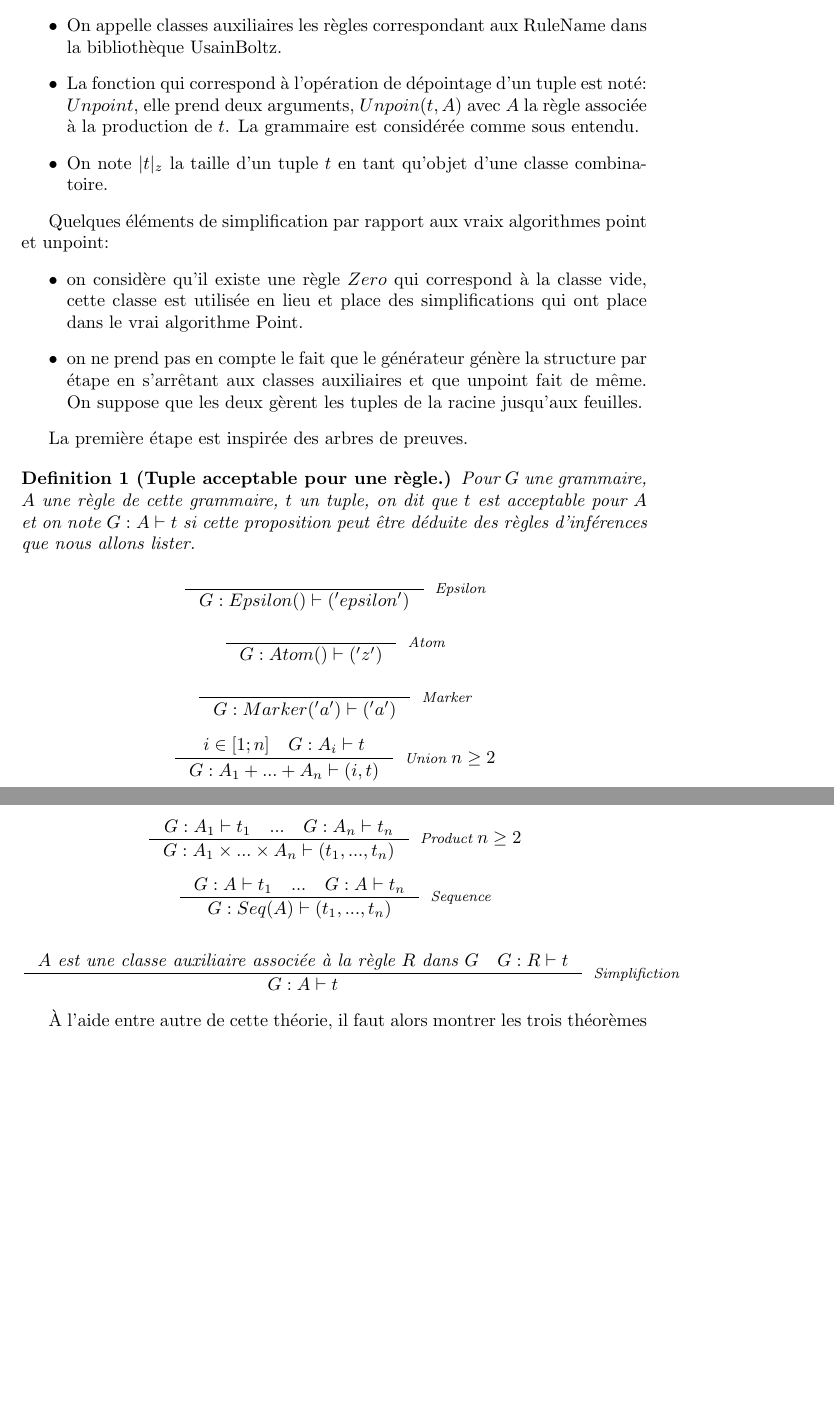
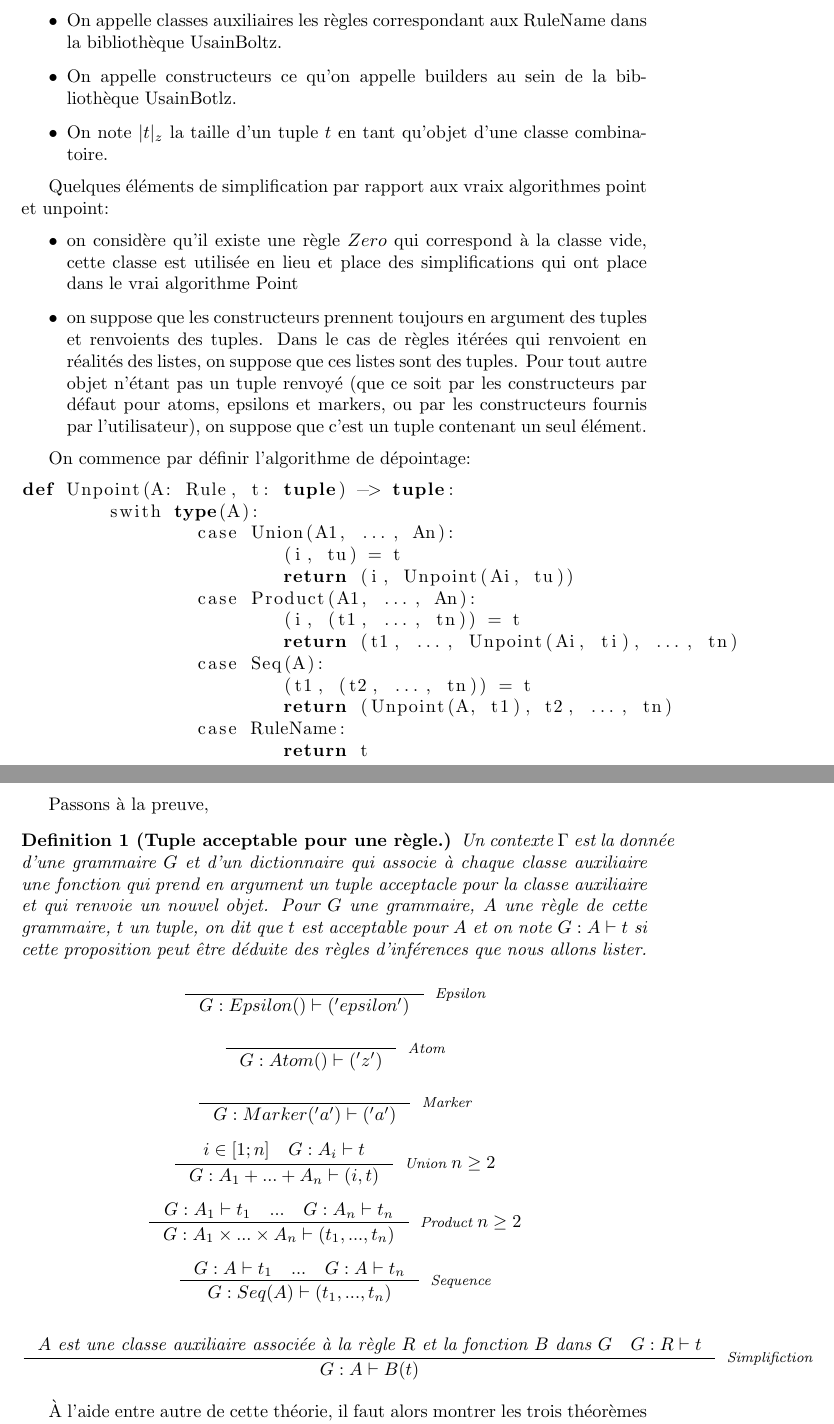
Before and after one commit to Scianar/pmeusainboltz, a LaTeX document (theorie/tuple_conversion/tc.tex): two parts of pages 1 and 2 of 3, joined at a grey line, cut so that both start at the same text, the shorter picture padded with empty space. Compiled offline with pdfLaTeX.

Commit message:
feat: ajout de la définition de Unpoint dans tc.tex

```diff
--- a/theorie/tuple_conversion/tc.tex
+++ b/theorie/tuple_conversion/tc.tex
@@ -14,19 +17,37 @@ Les builders font appel à des tuples imbriqués comme arguments, la première q
 Quelques éléments de définition:
 \begin{itemize}
 	\item On appelle classes auxiliaires les règles correspondant aux RuleName dans la bibliothèque UsainBoltz.
-	\item La fonction qui correspond à l'opération de dépointage d'un tuple est noté: $Unpoint$, elle prend deux arguments, $Unpoin(t,A)$ avec $A$ la règle associée à la production de $t$. La grammaire est considérée comme sous entendu.
+	\item On appelle constructeurs ce qu'on appelle builders au sein de la bibliothèque UsainBotlz.
 	\item On note $|t|_z$ la taille d'un tuple $t$ en tant qu'objet d'une classe combinatoire.
 \end{itemize}
 
 Quelques éléments de simplification par rapport aux vraix algorithmes point et unpoint:
 \begin{itemize}
-	\item on considère qu'il existe une règle $Zero$ qui correspond à la classe vide, cette classe est utilisée en lieu et place des simplifications qui ont place dans le vrai algorithme Point.
-	\item on ne prend pas en compte le fait que le générateur génère la structure par étape en s'arrêtant aux classes auxiliaires et que unpoint fait de même. On suppose que les deux gèrent les tuples de la racine jusqu'aux feuilles.
+	\item on considère qu'il existe une règle $Zero$ qui correspond à la classe vide, cette classe est utilisée en lieu et place des simplifications qui ont place dans le vrai algorithme Point
+	\item on suppose que les constructeurs prennent toujours en argument des tuples et renvoients des tuples. Dans le cas de règles itérées qui renvoient en réalités des listes, on suppose que ces listes sont des tuples. Pour tout autre objet n'étant pas un tuple renvoyé (que ce soit par les constructeurs par défaut pour atoms, epsilons et markers, ou par les constructeurs fournis par l'utilisateur), on suppose que c'est un tuple contenant un seul élément.
 \end{itemize}
 
-La première étape est inspirée des arbres de preuves.
+On commence par définir l'algorithme de dépointage:
 
+\begin{lstlisting}
+def Unpoint(A: Rule, t: tuple) -> tuple:
+	swith type(A):
+		case Union(A1, ..., An):
+			(i, tu) = t
+			return (i, Unpoint(Ai, tu))
+		case Product(A1, ..., An):
+			(i, (t1, ..., tn)) = t
+			return (t1, ..., Unpoint(Ai, ti), ..., tn)
+		case Seq(A):
+			(t1, (t2, ..., tn)) = t
+			return (Unpoint(A, t1), t2, ..., tn)
+		case RuleName:
+			return t
+\end{lstlisting}
+
+Passons à la preuve,
 \begin{definition}[Tuple acceptable pour une règle.]
+Un contexte $\Gamma$ est la donnée d'une grammaire $G$ et d'un dictionnaire qui associe à chaque classe auxiliaire une fonction qui prend en argument un tuple acceptacle pour la classe auxiliaire et qui renvoie un nouvel objet.
 Pour $G$ une grammaire, $A$ une règle de cette grammaire, $t$ un tuple, on dit que $t$ est acceptable pour $A$ et on note $G:A \vdash t$ si cette proposition peut être déduite des règles d'inférences que nous allons lister.
 
 $$\inference{}{G:Epsilon()\vdash ('epsilon')}[Epsilon]$$
@@ -41,7 +62,7 @@ $$\inference{G:A_1\vdash t_1\quad ...\quad G:A_n \vdash t_n}{G:A_1 \times ... \t
 
 $$\inference{G:A \vdash t_1\quad ...\quad G:A \vdash t_n}{G:Seq(A) \vdash (t_1,...,t_n)}[Sequence]$$
 
-$$\inference{\text{$A$ est une classe auxiliaire associée à la règle $R$ dans $G$} \quad G:R\vdash t}{G:A\vdash t}[Simplifiction]$$
+$$\inference{\text{$A$ est une classe auxiliaire associée à la règle $R$ et la fonction $B$ dans $G$} \quad G:R\vdash t}{G:A\vdash B(t)}[Simplifiction]$$
 \end{definition}
 
 À l'aide entre autre de cette théorie, il faut alors montrer les trois théorèmes suivants:
```
Also changed, not shown: theorie/tuple_conversion/tc.tex (7 more changed lines).
